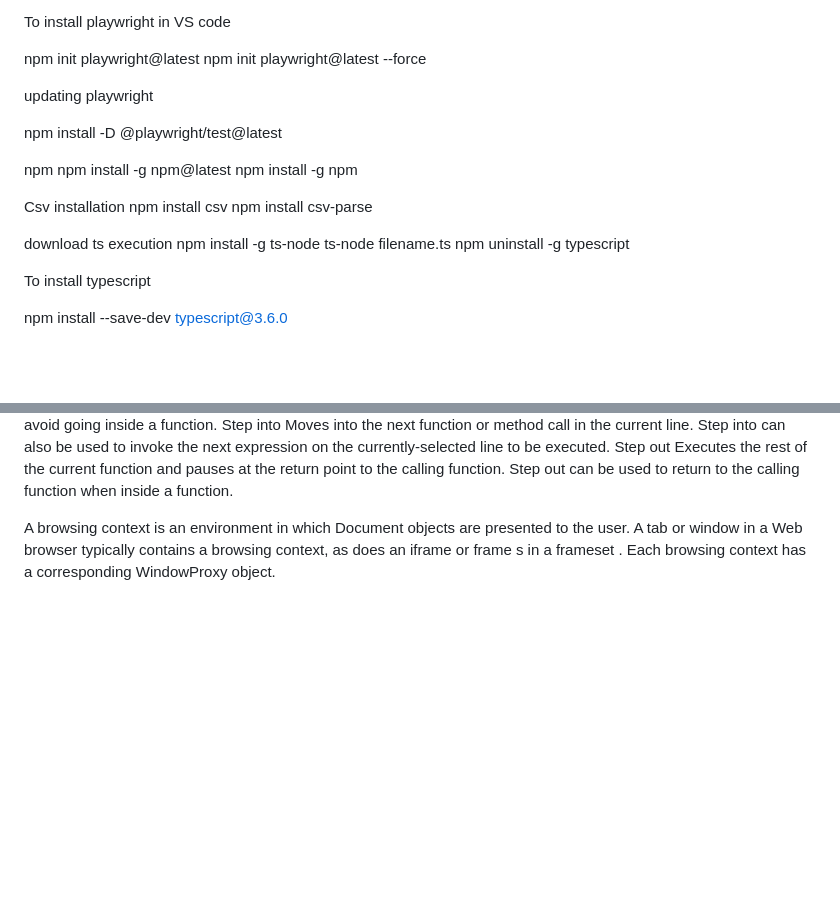
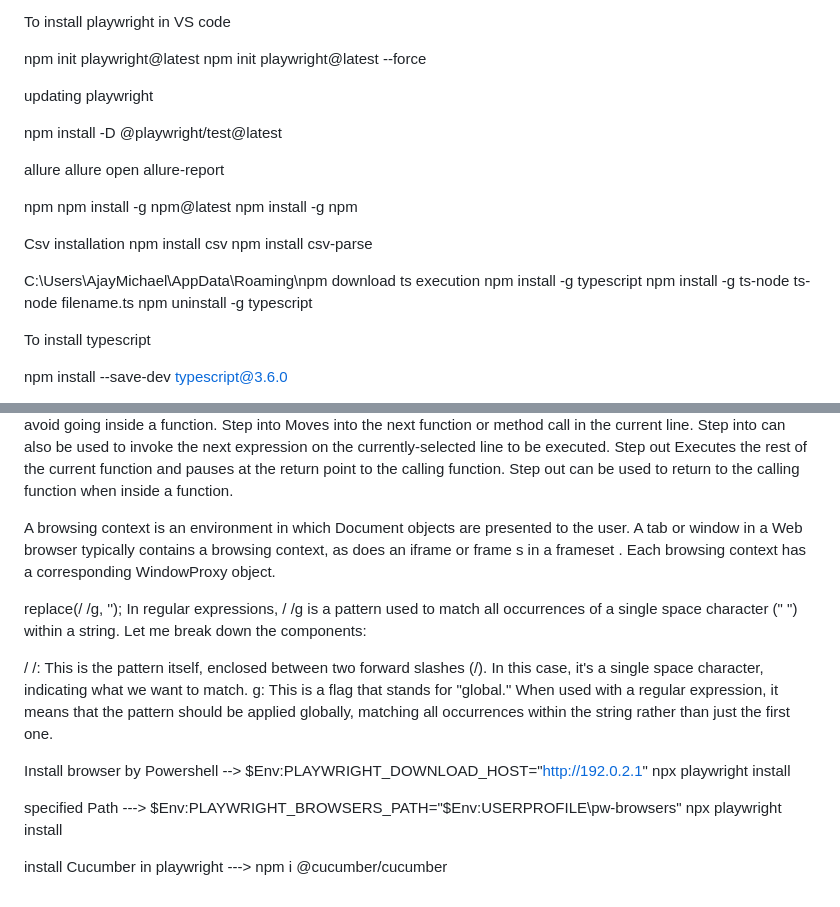
Before and after one commit to majay3574/PlayWright, a Markdown page: PlayWright&Nodejs.md, 2 parts joined by grey strips. GitHub-like rendering; blank space fills up the shorter version.

Commit message:
committed

```diff
--- a/PlayWright&Nodejs.md
+++ b/PlayWright&Nodejs.md
@@ -15,6 +15,9 @@ updating playwright
 
 npm install -D @playwright/test@latest
 
+allure
+allure open allure-report
+
 npm
 npm install -g npm@latest
 npm install -g npm
@@ -23,7 +26,10 @@ Csv installation
    npm install csv
    npm install csv-parse
 
+
+C:\Users\AjayMichael\AppData\Roaming\npm
 download ts execution
+    npm install -g typescript
     npm install -g ts-node
 	ts-node filename.ts
 	npm uninstall -g typescript
@@ -116,3 +122,23 @@ Executes the rest of the current function and pauses at the return point to the
 A browsing context is an environment in which Document objects are presented to the user.
 A tab or window in a Web browser typically contains a browsing context, as does an iframe or frame s in a frameset .
  Each browsing context has a corresponding WindowProxy object.
+
+
+
+ replace(/ /g, '');
+ In regular expressions, / /g is a pattern used to match all occurrences of a single space character (" ") within a string. Let me break down the components:
+
+/ /: This is the pattern itself, enclosed between two forward slashes (/). In this case, it's a single space character, indicating what we want to match.
+g: This is a flag that stands for "global." When used with a regular expression, it means that the pattern should be applied globally, matching all occurrences within the string rather than just the first one.
+
+
+
+Install browser by Powershell  --> $Env:PLAYWRIGHT_DOWNLOAD_HOST="http://192.0.2.1"
+npx playwright install
+
+specified Path ---> $Env:PLAYWRIGHT_BROWSERS_PATH="$Env:USERPROFILE\pw-browsers"
+npx playwright install
+
+
+install Cucumber in playwright
+---> npm i @cucumber/cucumber
```
